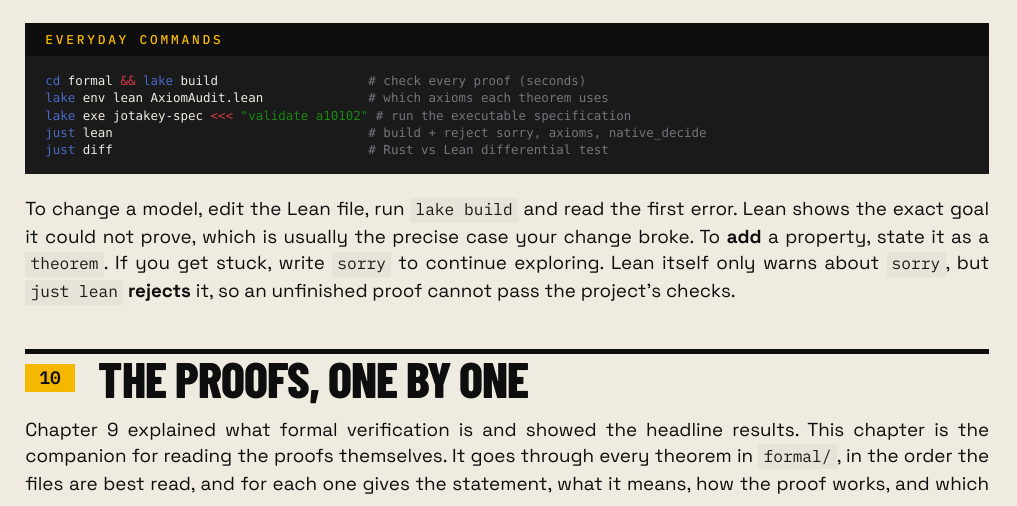
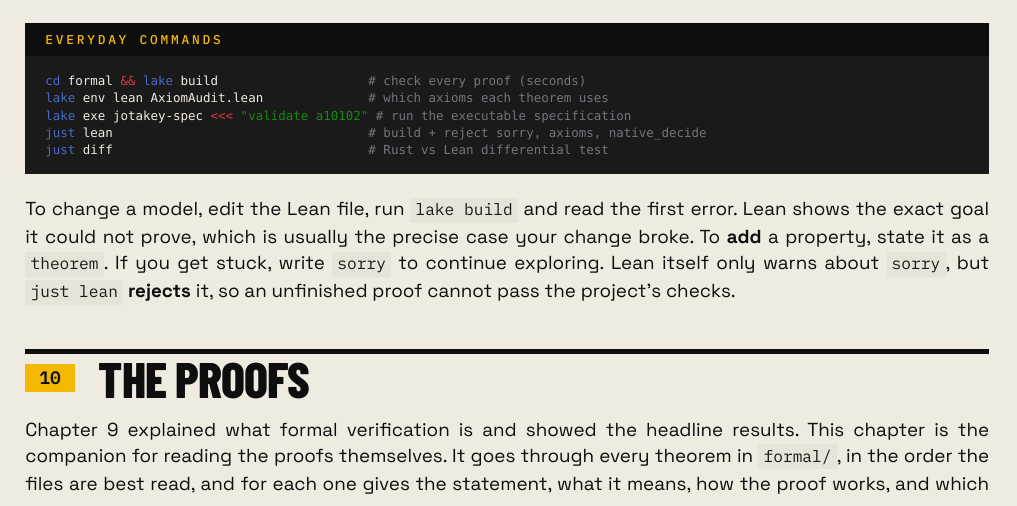
Before and after one commit to jfernand/jotakey, a Typst document (docs/jotakey.typ, which reads docs/chapters/10-proofs.typ): part of page 42 of 60, cut so that both start at the same text. Compiled offline with Typst 0.15.

Commit message:
docs(proofs): retitle chapter 10; rebuild jotakey.pdf
Co-Authored-By: Claude Opus 5.5 <noreply@anthropic.com>

```diff
--- a/docs/chapters/10-proofs.typ
+++ b/docs/chapters/10-proofs.typ
@@ -2,7 +2,7 @@
 #import "../isss-template.typ": *
 #import "../lib.typ": *
 
-= The proofs, one by one
+= The proofs
 
 Chapter 9 explained what formal verification is and showed the headline results. This
 chapter is the companion for reading the proofs themselves. It goes through every theorem
```
Also changed, not shown: docs/jotakey.pdf.
